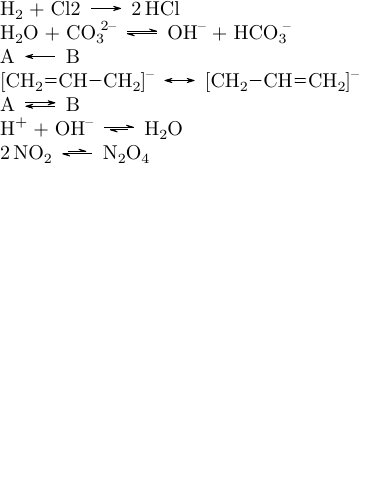
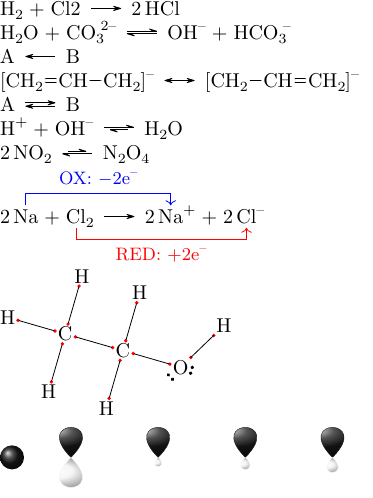
Before and after one commit to mmartrou/documents, a LaTeX figure (chimie.tex): the whole page, the shorter picture padded with empty space. Compiled offline with pdfLaTeX.

Commit message:
Enhance chimie.tex with new chemical reactions
Added new chemical equations and visual representations using chemfig and chemmacros.

```diff
--- a/chimie.tex
+++ b/chimie.tex
@@ -1,6 +1,10 @@
 \documentclass[varwidth]{standalone}
 
 \usepackage{chemmacros}
+\usepackage{chemfig}
+\newcommand{\red}{\.[{.style={draw=red,fill=red}}]} % red dot for single bond in draft mode
+\newcommand{\redd}{\:[{.style={draw=red,fill=red}}]}% red dots for double bond in draft mode
+\newcommand{\draftlp}{\:}
 
 \begin{document}
 
@@ -18,4 +22,37 @@
 
 \ch{2 NO2 <<=> N2O4}
 
+
+\vspace{7mm}
+\ch{2 "\OX{o1,Na}" + "\OX{r1,Cl}" {}2
+    ->
+    2 "\OX{o2,Na}" {}+ + 2 "\OX{r2,Cl}" {}-
+    }
+\redox(o1,o2)[->,blue]{\small OX: $- 2\el$}
+\redox(r1,r2)[->,red][-1]{\small RED: $+ 2\el$}
+\vspace{7mm}
+
+
+
+\chemfig{
+\charge{344=\red}{H}
+-[:343.9]\charge{344=\red,164=\red,74=\red,254=\red}{C}
+(
+    -[:73.9]\charge{254=\red}{H}
+)
+(
+    -[:253.9]\charge{74=\red}{H}
+)
+-[:343.9]\charge{164=\red,344=\red,254=\red,74=\red}{C}
+(
+    -[:253.9]\charge{74=\red}{H}
+)
+(
+    -[:73.9]\charge{254=\red}{H}
+)
+-[:343.9]\charge{164=\red,44=\red,224=\:,344=\:}{O}
+-[:43.9]\charge{224=\red}{H}
+}
+
+\orbital{s} \orbital{p} \orbital{sp} \orbital{sp2} \orbital{sp3}
 \end{document}
```
